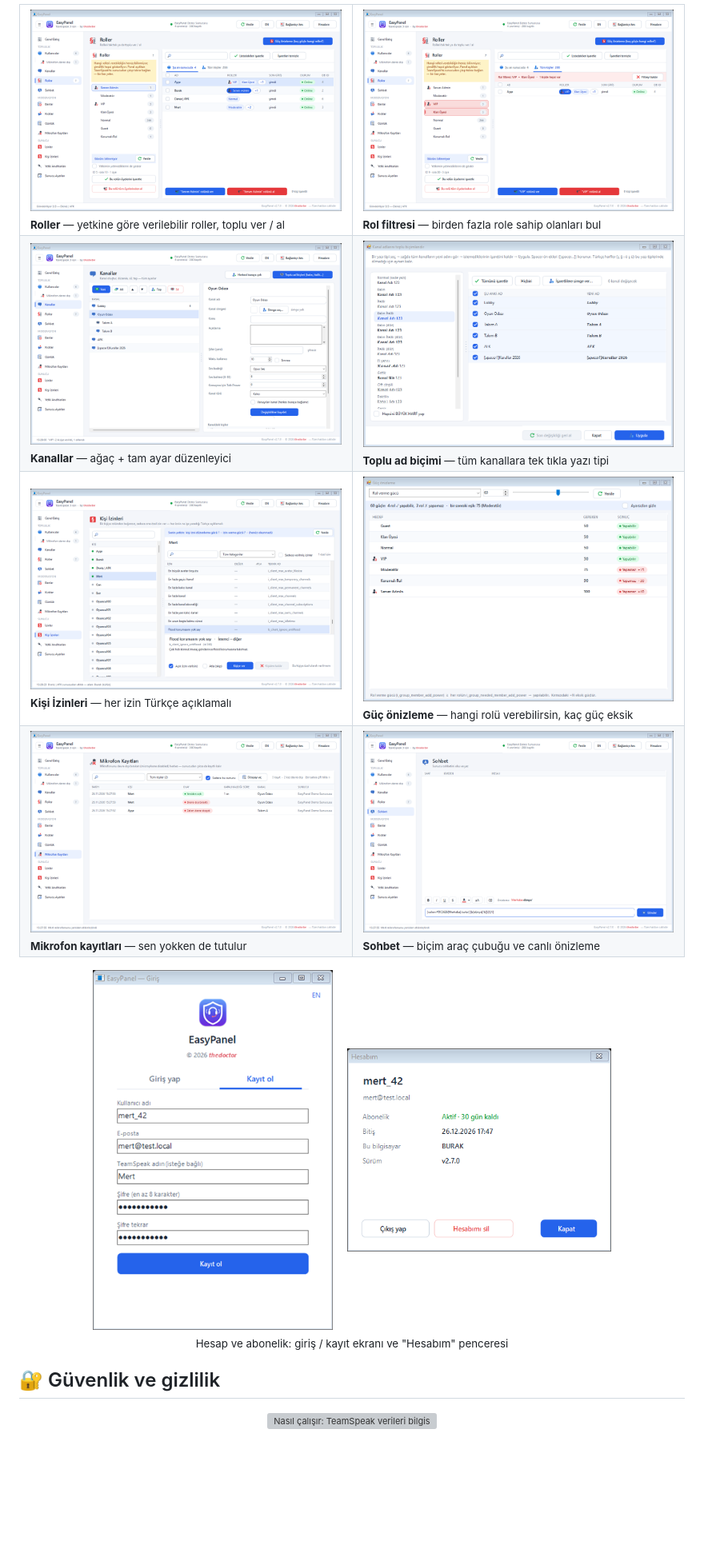
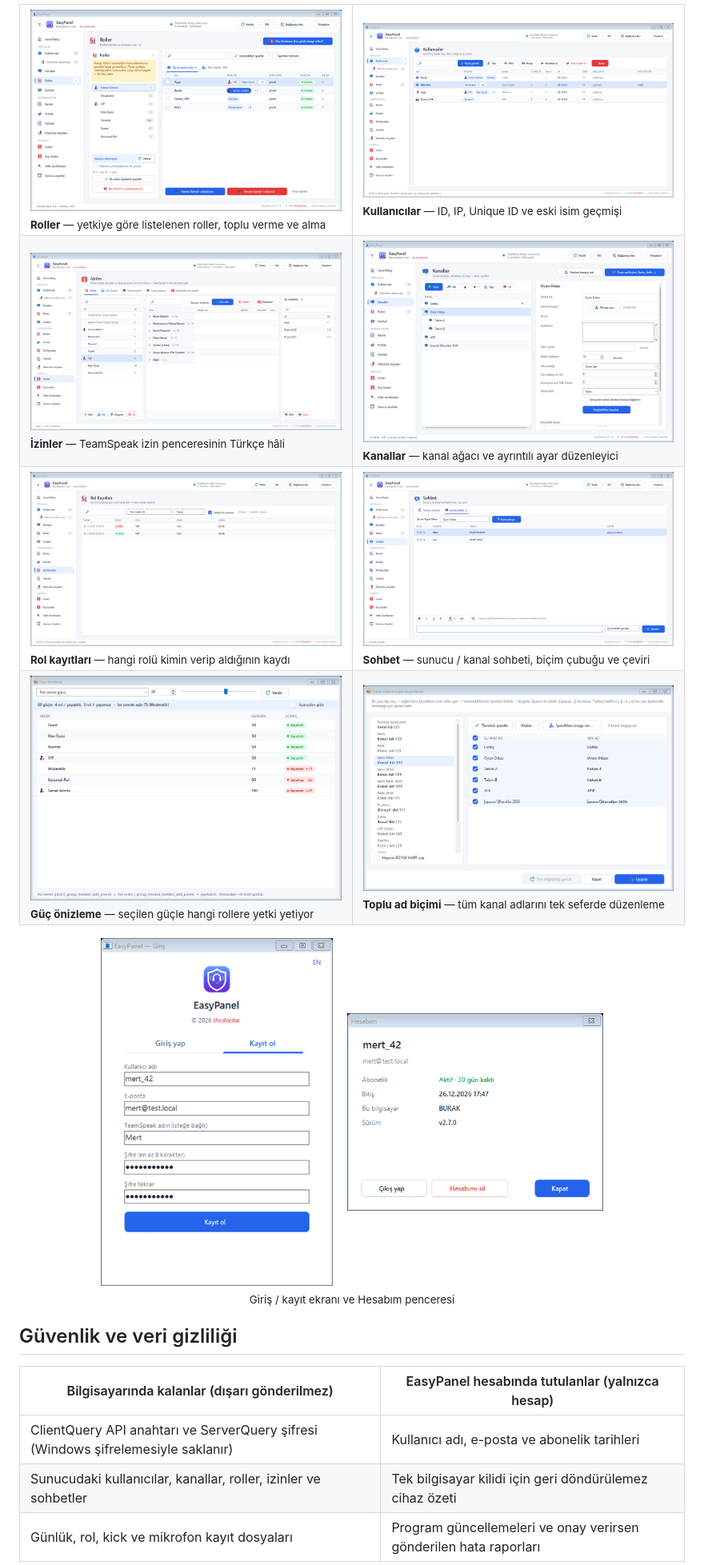
Before and after one commit to k0vala/ts3-adminpanel-easypanel, a Markdown page: README.md, the part around one of its changes. Shown at 80% size. Drawn GitHub-style; pictures changed too: assets/izinler.png (added), assets/kanal-sohbeti.png (added), assets/kullanicilar.png (added); blank space fills up the shorter version; grey boxes are pictures that could not be loaded.

Commit message:
Tanıtım sayfası sadeleştirildi, linkler ve güncel görseller eklendi

```diff
--- a/README.md
+++ b/README.md
@@ -76,31 +88,36 @@
 
 <table>
 <tr>
-<td width="50%"><img src="assets/roller.png" alt="Roller"><br><sub><b>Roller</b> — yetkine göre verilebilir roller, toplu ver / al</sub></td>
-<td width="50%"><img src="assets/rol-filtresi.png" alt="Rol filtresi"><br><sub><b>Rol filtresi</b> — birden fazla role sahip olanları bul</sub></td>
+<td width="50%"><img src="assets/roller.png" alt="Roller"><br><sub><b>Roller</b> — yetkiye göre listelenen roller, toplu verme ve alma</sub></td>
+<td width="50%"><img src="assets/kullanicilar.png" alt="Kullanıcılar"><br><sub><b>Kullanıcılar</b> — ID, IP, Unique ID ve eski isim geçmişi</sub></td>
 </tr>
 <tr>
-<td><img src="assets/kanal-duzenleyici.png" alt="Kanal düzenleyici"><br><sub><b>Kanallar</b> — ağaç + tam ayar düzenleyici</sub></td>
-<td><img src="assets/toplu-kanal-adi.png" alt="Toplu kanal adı biçimi"><br><sub><b>Toplu ad biçimi</b> — tüm kanallara tek tıkla yazı tipi</sub></td>
+<td><img src="assets/izinler.png" alt="İzinler"><br><sub><b>İzinler</b> — TeamSpeak izin penceresinin Türkçe hâli</sub></td>
+<td><img src="assets/kanal-duzenleyici.png" alt="Kanal düzenleyici"><br><sub><b>Kanallar</b> — kanal ağacı ve ayrıntılı ayar düzenleyici</sub></td>
 </tr>
 <tr>
-<td><img src="assets/kisi-izinleri.png" alt="Kişi izinleri"><br><sub><b>Kişi İzinleri</b> — her izin Türkçe açıklamalı</sub></td>
-<td><img src="assets/guc-onizleme.png" alt="Güç önizleme"><br><sub><b>Güç önizleme</b> — hangi rolü verebilirsin, kaç güç eksik</sub></td>
+<td><img src="assets/rol-kayitlari.png" alt="Rol kayıtları"><br><sub><b>Rol kayıtları</b> — hangi rolü kimin verip aldığının kaydı</sub></td>
+<td><img src="assets/kanal-sohbeti.png" alt="Kanal sohbeti"><br><sub><b>Sohbet</b> — sunucu / kanal sohbeti, biçim çubuğu ve çeviri</sub></td>
 </tr>
 <tr>
-<td><img src="assets/mikrofon-kayitlari.png" alt="Mikrofon kayıtları"><br><sub><b>Mikrofon kayıtları</b> — sen yokken de tutulur</sub></td>
-<td><img src="assets/sohbet.png" alt="Sohbet"><br><sub><b>Sohbet</b> — biçim araç çubuğu ve canlı önizleme</sub></td>
+<td><img src="assets/guc-onizleme.png" alt="Güç önizleme"><br><sub><b>Güç önizleme</b> — seçilen güçle hangi rollere yetki yetiyor</sub></td>
+<td><img src="assets/toplu-kanal-adi.png" alt="Toplu kanal adı biçimi"><br><sub><b>Toplu ad biçimi</b> — tüm kanal adlarını tek seferde düzenleme</sub></td>
 </tr>
 </table>
 
 <p align="center">
-  <img src="assets/kayit.png" alt="Giriş / kayıt ekranı" width="300">
+  <img src="assets/kayit.png" alt="Giriş ve kayıt ekranı" width="290">
   &nbsp;&nbsp;
-  <img src="assets/hesabim.png" alt="Hesabım penceresi" width="330">
-  <br><sub>Hesap ve abonelik: giriş / kayıt ekranı ve "Hesabım" penceresi</sub>
+  <img src="assets/hesabim.png" alt="Hesabım penceresi" width="320">
+  <br><sub>Giriş / kayıt ekranı ve Hesabım penceresi</sub>
 </p>
 
-## 🔐 Güvenlik ve gizlilik
+<a id="guvenlik"></a>
+## Güvenlik ve veri gizliliği
 
-<p align="center"><img src="assets/nasil-calisir.svg" alt="Nasıl çalışır: TeamSpeak verileri bilgisayarında kalır, bulutta yalnızca hesap ve abonelik bilgisi durur" width="100%"></p>
+| Bilgisayarında kalanlar (dışarı gönderilmez) | EasyPanel hesabında tutulanlar (yalnızca hesap) |
+|---|---|
+| ClientQuery API anahtarı ve ServerQuery şifresi (Windows şifrelemesiyle saklanır) | Kullanıcı adı, e-posta ve abonelik tarihleri |
+| Sunucudaki kullanıcılar, kanallar, roller, izinler ve sohbetler | Tek bilgisayar kilidi için geri döndürülemez cihaz özeti |
+| Günlük, rol, kick ve mikrofon kayıt dosyaları | Program güncellemeleri ve onay verirsen gönderilen hata raporları |
 
```
Also changed, not shown: other parts of README.md (+76 -68 lines).
